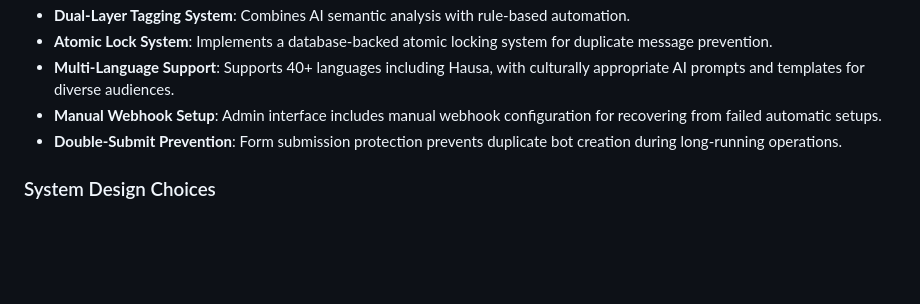
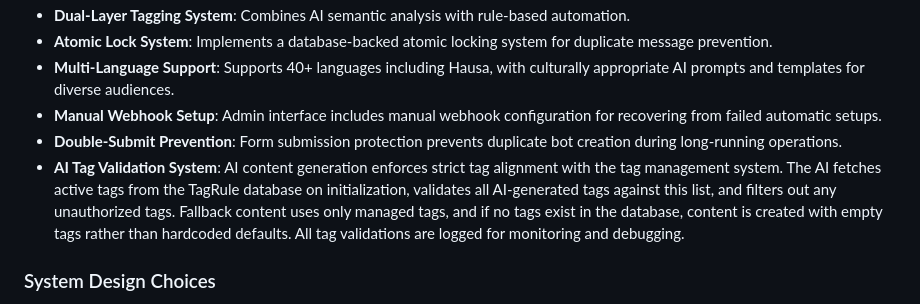
Before and after one commit to cvglobaldev/Daily-Message-Creator-Tool, a Markdown page: replit.md, the part around the change. Drawn GitHub-style; blank space fills up the shorter version.

Commit message:
Ensure AI-generated content aligns with defined tags
Implement validation to prevent unauthorized tags in AI content generation, with fallback mechanisms and logging.

Replit-Commit-Author: Agent
Replit-Commit-Session-Id: a6d9d22d-b818-44b9-8cff-ec659b49d3ab
Replit-Commit-Checkpoint-Type: intermediate_checkpoint
Replit-Commit-Screenshot-Url: https://storage.googleapis.com/screenshot-production-us-central1/e9e7e444-7486-4f98-977a-9636f271e98a/a6d9d22d-b818-44b9-8cff-ec659b49d3ab/NdMtTJA

```diff
--- a/replit.md
+++ b/replit.md
@@ -25,6 +25,7 @@ A consistent "CV Global" design theme is applied across all management interface
 - **Multi-Language Support**: Supports 40+ languages including Hausa, with culturally appropriate AI prompts and templates for diverse audiences.
 - **Manual Webhook Setup**: Admin interface includes manual webhook configuration for recovering from failed automatic setups.
 - **Double-Submit Prevention**: Form submission protection prevents duplicate bot creation during long-running operations.
+- **AI Tag Validation System**: AI content generation enforces strict tag alignment with the tag management system. The AI fetches active tags from the TagRule database on initialization, validates all AI-generated tags against this list, and filters out any unauthorized tags. Fallback content uses only managed tags, and if no tags exist in the database, content is created with empty tags rather than hardcoded defaults. All tag validations are logged for monitoring and debugging.
 
 ### System Design Choices
 - **Multi-Bot System**: Enables creation and management of independent bots.
```
